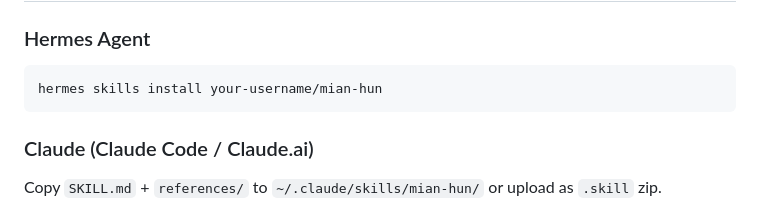
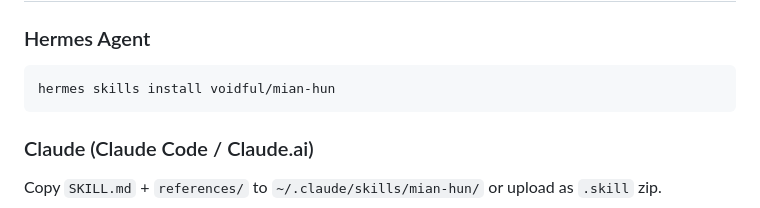
Before and after one commit to voidful/mian-hun, a Markdown page: README.md, the part around one of its changes. Rendered like a GitHub page.

Commit message:
docs: update project documentation in README.md

````diff
--- a/README.md
+++ b/README.md
@@ -15,7 +17,7 @@
 
 ### Hermes Agent
 ```bash
-hermes skills install your-username/mian-hun
+hermes skills install voidful/mian-hun
 ```
 
 ### Claude (Claude Code / Claude.ai)
````
Also changed, not shown: other parts of README.md (+3 -1 lines).
